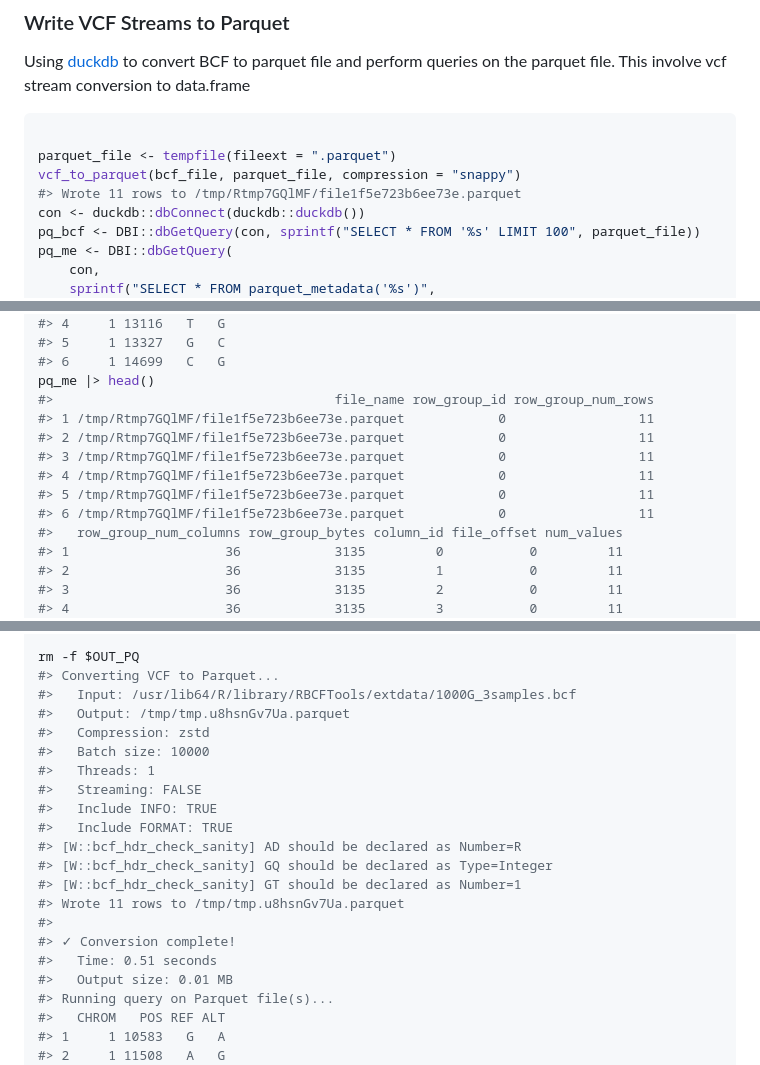
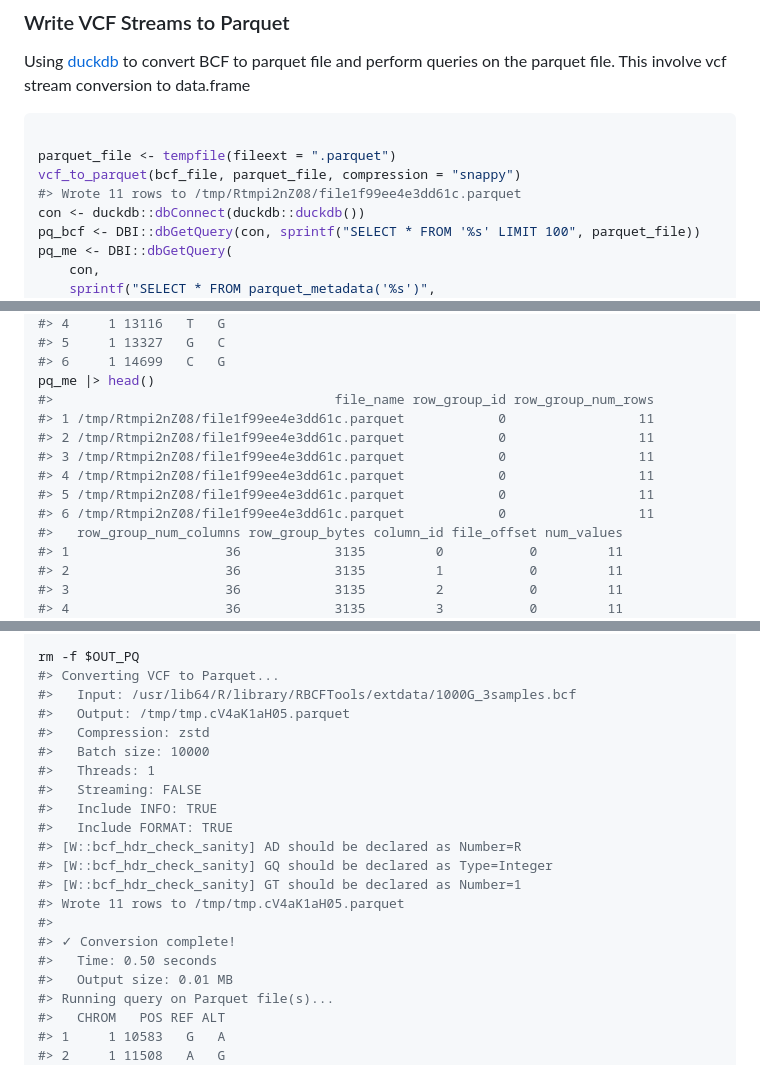
Before and after one commit to RGenomicsETL/RBCFTools, a Markdown page: README.md, 3 parts joined by grey strips. Rendered like a GitHub page.

```diff
--- a/README.md
+++ b/README.md
@@ -334,7 +334,7 @@ stream conversion to data.frame
 
 parquet_file <- tempfile(fileext = ".parquet")
 vcf_to_parquet(bcf_file, parquet_file, compression = "snappy")
-#> Wrote 11 rows to /tmp/Rtmp7GQlMF/file1f5e723b6ee73e.parquet
+#> Wrote 11 rows to /tmp/Rtmpi2nZ08/file1f99ee4e3dd61c.parquet
 con <- duckdb::dbConnect(duckdb::duckdb())
 pq_bcf <- DBI::dbGetQuery(con, sprintf("SELECT * FROM '%s' LIMIT 100", parquet_file))
 pq_me <- DBI::dbGetQuery(
@@ -353,12 +353,12 @@ pq_bcf[, c("CHROM", "POS", "REF", "ALT")] |>
 #> 6     1 14699   C   G
 pq_me |> head()
 #>                                    file_name row_group_id row_group_num_rows
-#> 1 /tmp/Rtmp7GQlMF/file1f5e723b6ee73e.parquet            0                 11
-#> 2 /tmp/Rtmp7GQlMF/file1f5e723b6ee73e.parquet            0                 11
-#> 3 /tmp/Rtmp7GQlMF/file1f5e723b6ee73e.parquet            0                 11
-#> 4 /tmp/Rtmp7GQlMF/file1f5e723b6ee73e.parquet            0                 11
-#> 5 /tmp/Rtmp7GQlMF/file1f5e723b6ee73e.parquet            0                 11
-#> 6 /tmp/Rtmp7GQlMF/file1f5e723b6ee73e.parquet            0                 11
+#> 1 /tmp/Rtmpi2nZ08/file1f99ee4e3dd61c.parquet            0                 11
+#> 2 /tmp/Rtmpi2nZ08/file1f99ee4e3dd61c.parquet            0                 11
+#> 3 /tmp/Rtmpi2nZ08/file1f99ee4e3dd61c.parquet            0                 11
+#> 4 /tmp/Rtmpi2nZ08/file1f99ee4e3dd61c.parquet            0                 11
+#> 5 /tmp/Rtmpi2nZ08/file1f99ee4e3dd61c.parquet            0                 11
+#> 6 /tmp/Rtmpi2nZ08/file1f99ee4e3dd61c.parquet            0                 11
 #>   row_group_num_columns row_group_bytes column_id file_offset num_values
 #> 1                    36            3135         0           0         11
 #> 2                    36            3135         1           0         11
@@ -615,7 +615,7 @@ $SCRIPT info -i $OUT_PQ
 rm -f $OUT_PQ
 #> Converting VCF to Parquet...
 #>   Input: /usr/lib64/R/library/RBCFTools/extdata/1000G_3samples.bcf
-#>   Output: /tmp/tmp.u8hsnGv7Ua.parquet
+#>   Output: /tmp/tmp.cV4aK1aH05.parquet
 #>   Compression: zstd
 #>   Batch size: 10000
 #>   Threads: 1
@@ -625,10 +625,10 @@ rm -f $OUT_PQ
 #> [W::bcf_hdr_check_sanity] AD should be declared as Number=R
 #> [W::bcf_hdr_check_sanity] GQ should be declared as Type=Integer
 #> [W::bcf_hdr_check_sanity] GT should be declared as Number=1
-#> Wrote 11 rows to /tmp/tmp.u8hsnGv7Ua.parquet
+#> Wrote 11 rows to /tmp/tmp.cV4aK1aH05.parquet
 #>
 #> ✓ Conversion complete!
-#>   Time: 0.51 seconds
+#>   Time: 0.50 seconds
 #>   Output size: 0.01 MB
 #> Running query on Parquet file(s)...
 #>   CHROM   POS REF ALT
```
Also changed, not shown: other parts of README.md (+2 -2 lines), inst/duckdb_bcf_reader_extension/Benchmark.md (+27 -11 lines).
